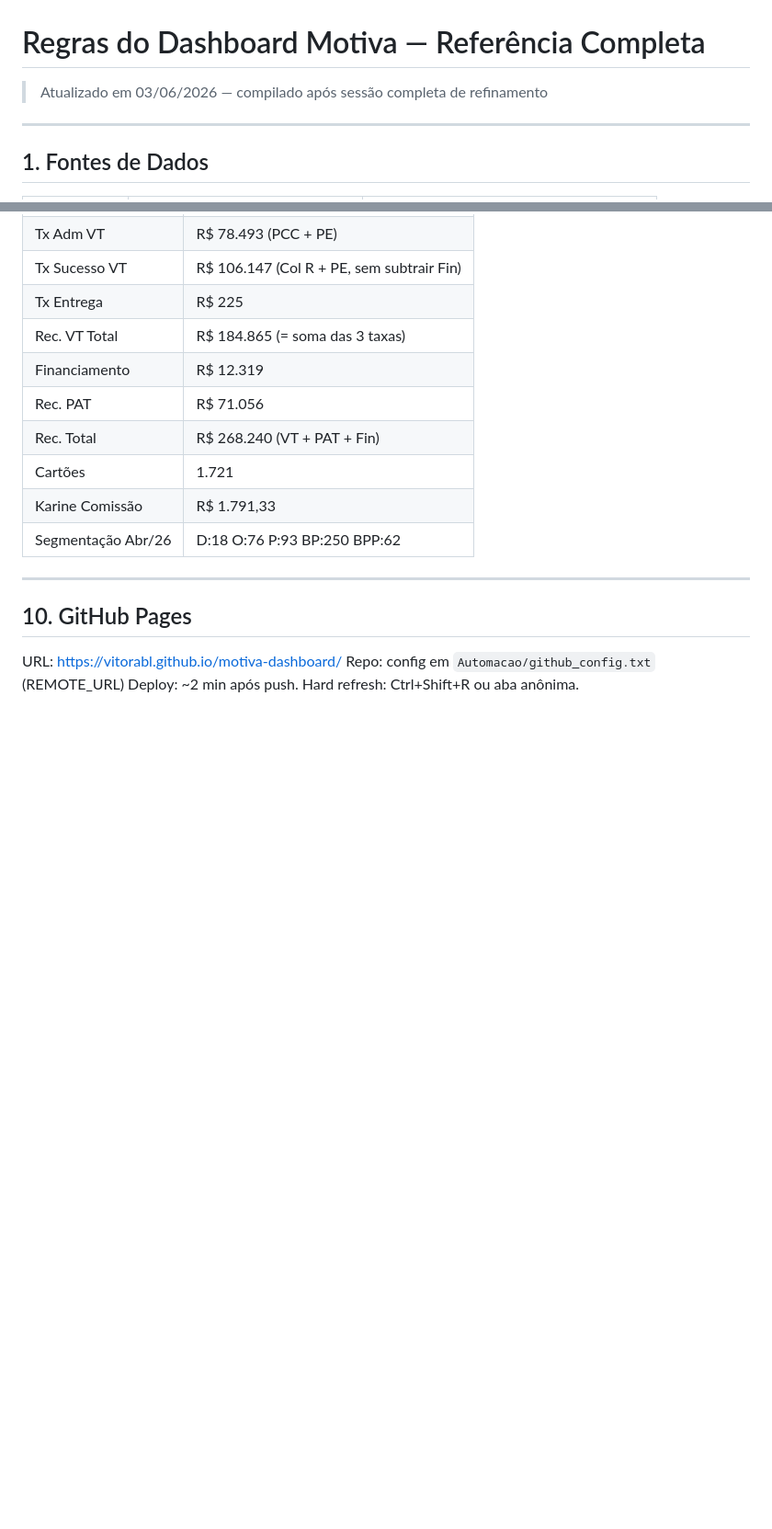
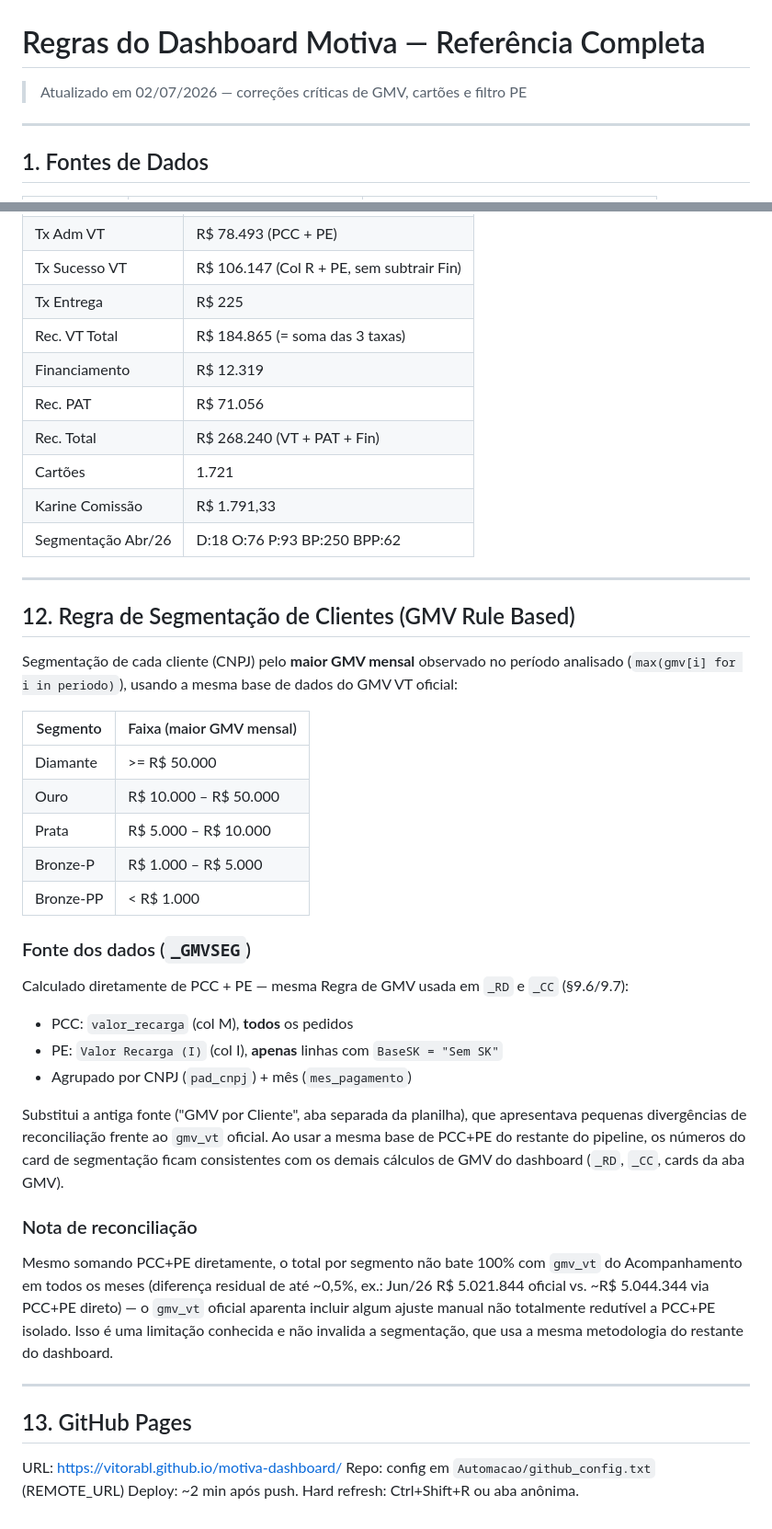
Before and after one commit to vitorabl/motiva-dashboard, a Markdown page: REGRAS_DASHBOARD.md, 2 parts joined by grey strips. Shown at 92% size. Drawn GitHub-style; blank space fills up the shorter version.

```diff
--- a/REGRAS_DASHBOARD.md
+++ b/REGRAS_DASHBOARD.md
@@ -1,5 +1,5 @@
 # Regras do Dashboard Motiva — Referência Completa
-> Atualizado em 03/06/2026 — compilado após sessão completa de refinamento
+> Atualizado em 02/07/2026 — correções críticas de GMV, cartões e filtro PE
 
 ---
 
@@ -180,7 +234,40 @@ GIT_DIR = "/tmp/motiva-update-TIMESTAMP"  # nunca reusar /tmp/motiva-dashboard (
 
 ---
 
-## 10. GitHub Pages
+## 12. Regra de Segmentação de Clientes (GMV Rule Based)
+
+Segmentação de cada cliente (CNPJ) pelo **maior GMV mensal** observado no período analisado
+(`max(gmv[i] for i in periodo)`), usando a mesma base de dados do GMV VT oficial:
+
+| Segmento | Faixa (maior GMV mensal) |
+|----------|---------------------------|
+| Diamante | >= R$ 50.000 |
+| Ouro | R$ 10.000 – R$ 50.000 |
+| Prata | R$ 5.000 – R$ 10.000 |
+| Bronze-P | R$ 1.000 – R$ 5.000 |
+| Bronze-PP | < R$ 1.000 |
+
+### Fonte dos dados (`_GMVSEG`)
+Calculado diretamente de PCC + PE — mesma Regra de GMV usada em `_RD` e `_CC` (§9.6/9.7):
+- PCC: `valor_recarga` (col M), **todos** os pedidos
+- PE: `Valor Recarga (I)` (col I), **apenas** linhas com `BaseSK = "Sem SK"`
+- Agrupado por CNPJ (`pad_cnpj`) + mês (`mes_pagamento`)
+
+Substitui a antiga fonte ("GMV por Cliente", aba separada da planilha), que apresentava pequenas
+divergências de reconciliação frente ao `gmv_vt` oficial. Ao usar a mesma base de PCC+PE do
+restante do pipeline, os números do card de segmentação ficam consistentes com os demais
+cálculos de GMV do dashboard (`_RD`, `_CC`, cards da aba GMV).
+
+### Nota de reconciliação
+Mesmo somando PCC+PE diretamente, o total por segmento não bate 100% com `gmv_vt` do
+Acompanhamento em todos os meses (diferença residual de até ~0,5%, ex.: Jun/26 R$ 5.021.844
+oficial vs. ~R$ 5.044.344 via PCC+PE direto) — o `gmv_vt` oficial aparenta incluir algum
+ajuste manual não totalmente redutível a PCC+PE isolado. Isso é uma limitação conhecida e não
+invalida a segmentação, que usa a mesma metodologia do restante do dashboard.
+
+---
+
+## 13. GitHub Pages
 URL: https://vitorabl.github.io/motiva-dashboard/
 Repo: config em `Automacao/github_config.txt` (REMOTE_URL)
 Deploy: ~2 min após push. Hard refresh: Ctrl+Shift+R ou aba anônima.
```
Also changed, not shown: other parts of REGRAS_DASHBOARD.md (+55 -1 lines).
